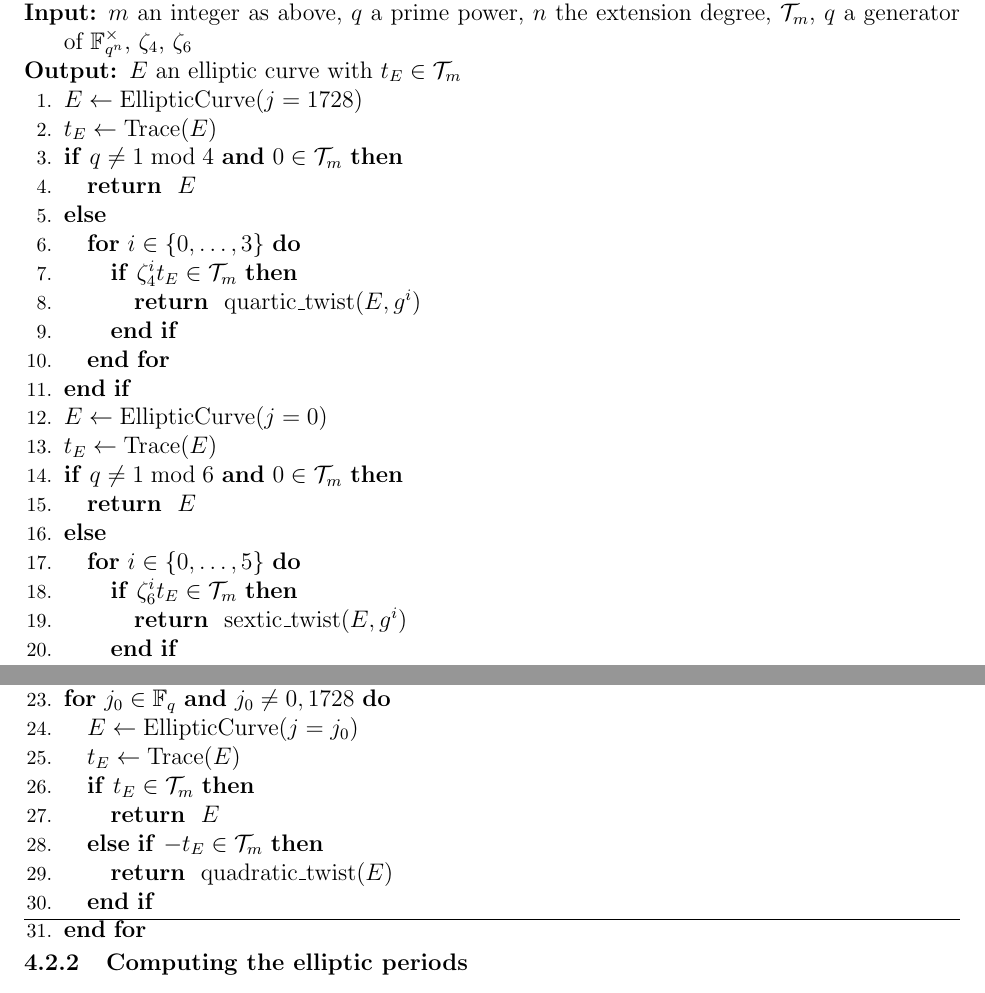
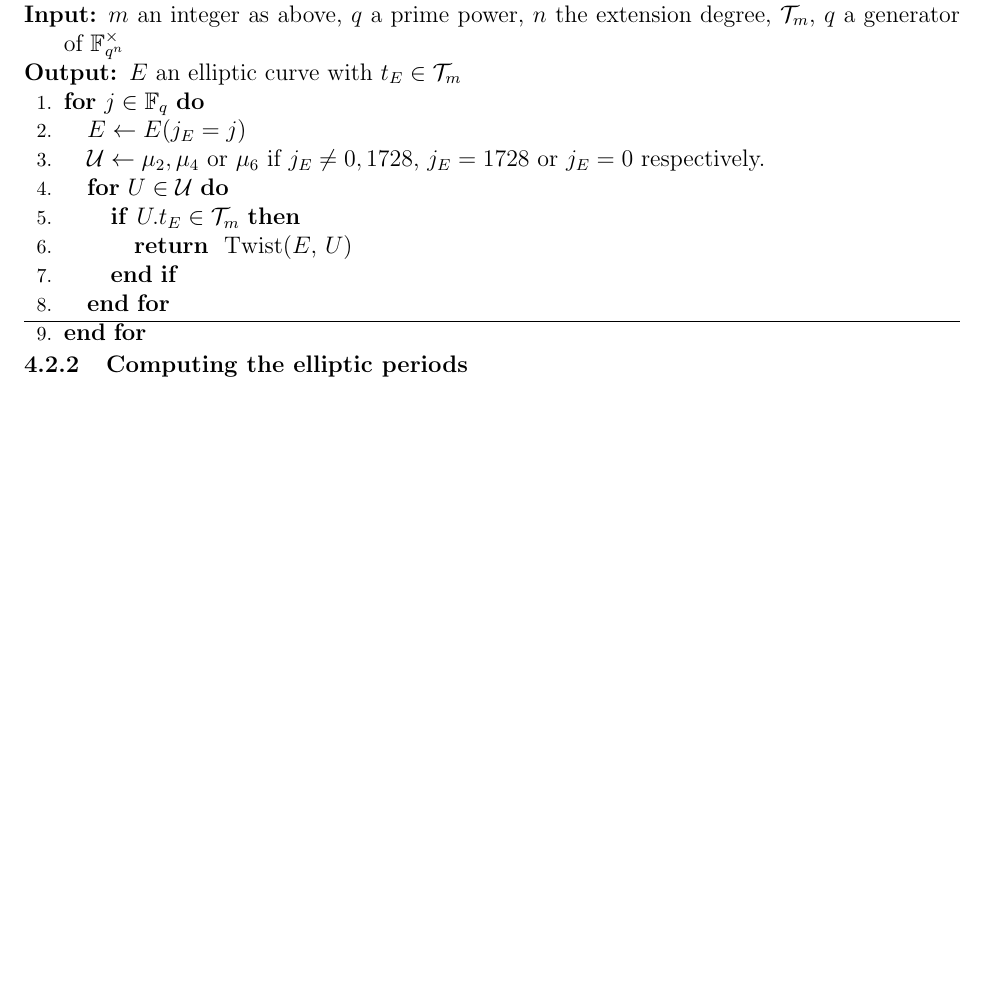
Before and after one commit to defeo/ffisom, a LaTeX paper (ffisom.tex): two parts of pages 21 and 22 of 26 before the commit and part of page 21 of 25 after it, the two joined at a grey line, cut so that both start at the same text, the shorter picture padded with empty space. Compiled offline with pdfLaTeX.

Commit message:
Update selectcurve algorithm

```diff
--- a/ffisom.tex
+++ b/ffisom.tex
@@ -1410,39 +1410,17 @@ elliptic curve is as follow.
     \label{algorithm:selectell}
     \begin{algorithmic}[1]
     \REQUIRE $m$ an integer as above, $q$ a prime power, $n$ the extension
-degree, $\mathcal{T}_m$, $q$ a generator of $\F_{q^n}^{\times}$, $\zeta_4$,
-$\zeta_6$
+            degree, $\mathcal{T}_m$, $q$ a generator of $\F_{q^n}^{\times}$
     \ENSURE $E$ an elliptic curve with $t_E\in\mathcal{T}_m$
-    \STATE $E\leftarrow \text{EllipticCurve}(j=1728)$
-    \STATE $t_E\leftarrow \text{Trace}(E)$
-    \IF{$q\neq1\bmod4$ \AND $0\in\mathcal{T}_m$}
-        \RETURN $E$
-    \ELSE
-        \FOR{$i\in\lbrace{0,\dots,3}\rbrace$}
-            \IF{$\zeta_4^it_E\in\mathcal{T}_m$}
-                \RETURN $\text{quartic\_twist}(E,g^i)$
-            \ENDIF
-        \ENDFOR
-    \ENDIF
-    \STATE $E\leftarrow \text{EllipticCurve}(j=0)$
-    \STATE $t_E\leftarrow \text{Trace}(E)$
-    \IF{$q\neq1\bmod6$ \AND $0\in\mathcal{T}_m$}
-        \RETURN $E$
-    \ELSE
-        \FOR{$i\in\lbrace{0,\dots,5}\rbrace$}
-            \IF{$\zeta_6^it_E\in\mathcal{T}_m$}
-                \RETURN $\text{sextic\_twist}(E,g^i)$
-            \ENDIF
-        \ENDFOR
-    \ENDIF
-    \FOR{$j_0\in\F_q$ \AND $j_0\neq0,1728$}
-        \STATE $E\leftarrow \text{EllipticCurve}(j=j_0)$
-        \STATE $t_E \leftarrow \text{Trace}(E)$
-        \IF{$t_E\in\mathcal{T}_m$}
-            \RETURN $E$
-        \ELSIF{$-t_E\in\mathcal{T}_m$}
-            \RETURN $\text{quadratic\_twist}(E)$
-        \ENDIF
+    \FOR{$j\in\F_q$}
+        \STATE $E \leftarrow E(j_E = j)$
+        \STATE $\mathcal{U} \leftarrow \mu_2, \mu_4\text{ or }\mu_6$ if
+$j_E\neq0,1728$, $j_E=1728$ or $j_E=0$ respectively.
+            \FOR{$U\in\mathcal{U}$}
+                \IF{$U.t_E\in\mathcal{T}_m$}
+                    \RETURN Twist($E$, $U$)
+                \ENDIF
+            \ENDFOR
     \ENDFOR
     \end{algorithmic}
 \end{algorithm}
```
